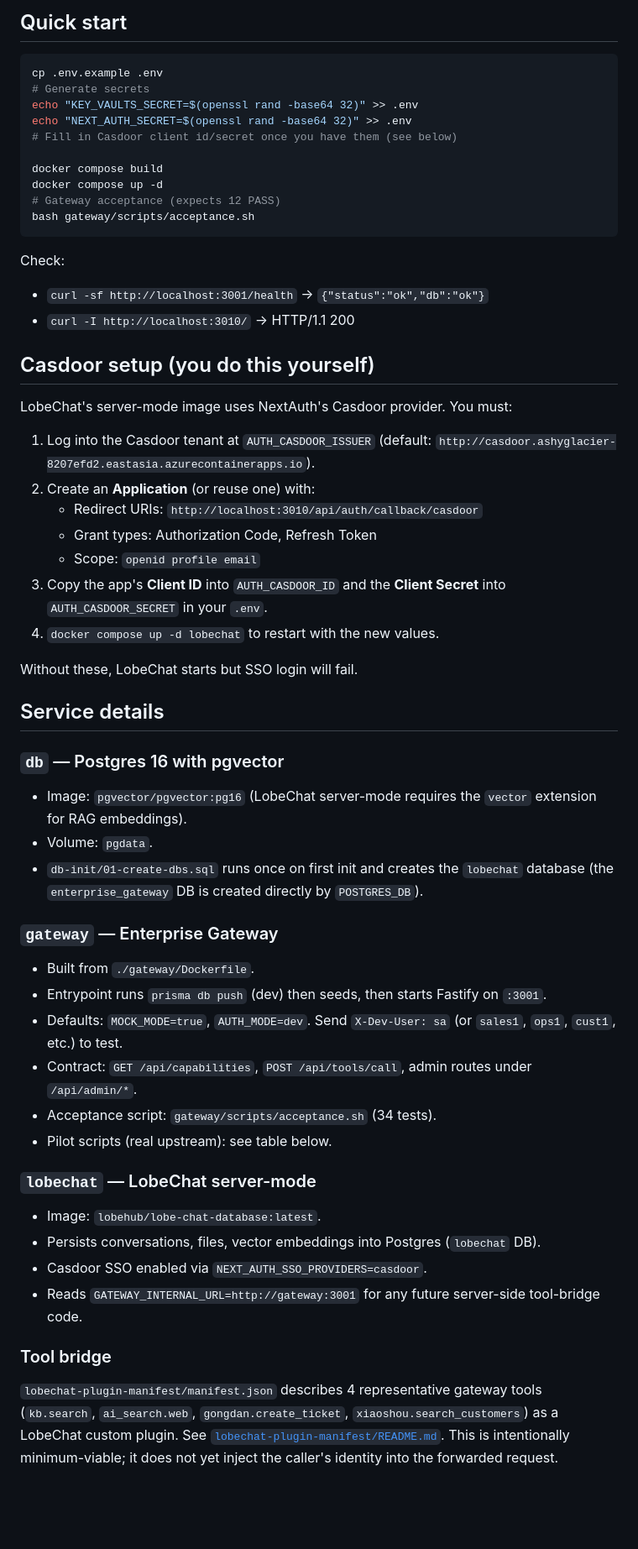
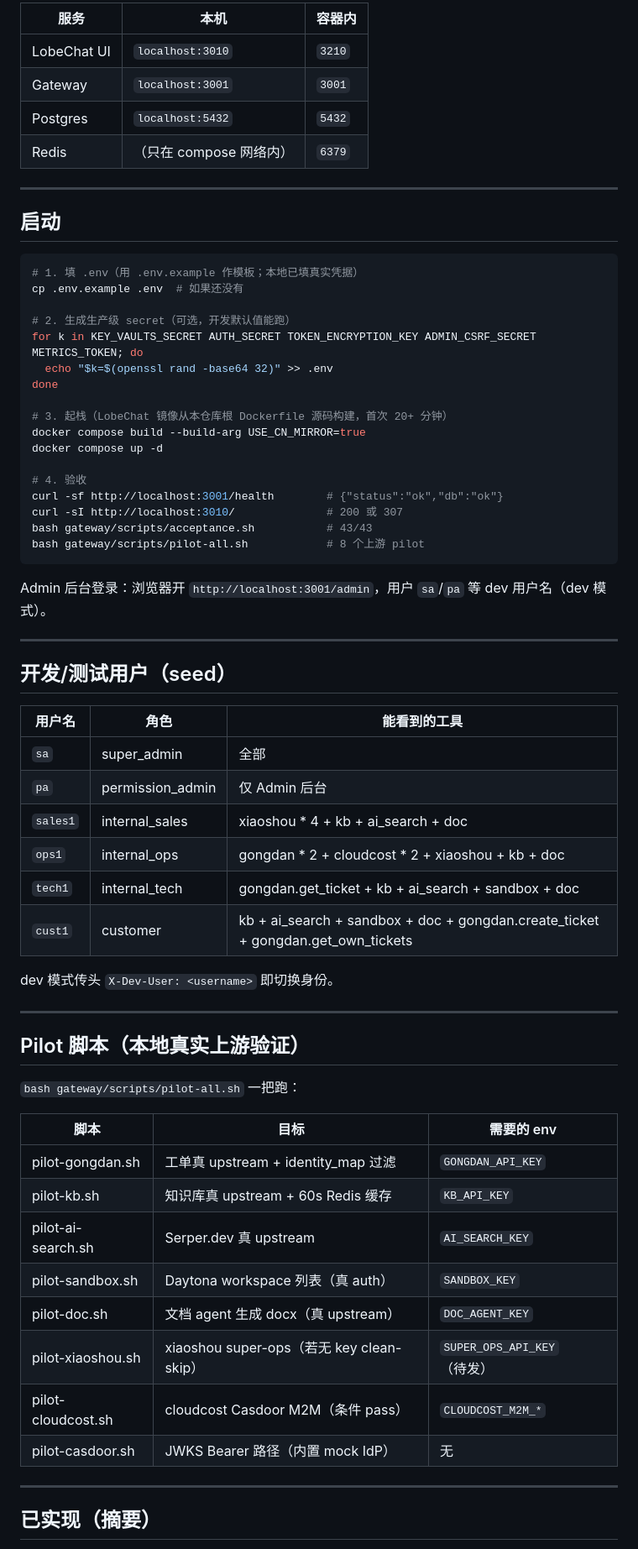
Before and after one commit to zsbgnw12/lobechat-enterprise, a Markdown page: README.md, the part around one of its changes. Shown at 84% size. Rendered like a GitHub page; blank space fills up the shorter version.

Commit message:
README: rewrite as complete changelog of upstream LobeChat → Enterprise AI Workspace diff

````diff
--- a/README.md
+++ b/README.md
@@ -42,59 +91,70 @@ apps/ packages/ src/ ...      ← upstream LobeChat monorepo (unchanged)
 
-## Quick start
+| 服务 | 本机 | 容器内 |
+|---|---|---|
+| LobeChat UI | `localhost:3010` | `3210` |
+| Gateway | `localhost:3001` | `3001` |
+| Postgres | `localhost:5432` | `5432` |
+| Redis | （只在 compose 网络内） | `6379` |
+
+---
+
+## 启动
 
 ```bash
-cp .env.example .env
-# Generate secrets
-echo "KEY_VAULTS_SECRET=$(openssl rand -base64 32)" >> .env
-echo "NEXT_AUTH_SECRET=$(openssl rand -base64 32)" >> .env
-# Fill in Casdoor client id/secret once you have them (see below)
+# 1. 填 .env（用 .env.example 作模板；本地已填真实凭据）
+cp .env.example .env  # 如果还没有
 
-docker compose build
+# 2. 生成生产级 secret（可选，开发默认值能跑）
+for k in KEY_VAULTS_SECRET AUTH_SECRET TOKEN_ENCRYPTION_KEY ADMIN_CSRF_SECRET METRICS_TOKEN; do
+  echo "$k=$(openssl rand -base64 32)" >> .env
+done
+
+# 3. 起栈（LobeChat 镜像从本仓库根 Dockerfile 源码构建，首次 20+ 分钟）
+docker compose build --build-arg USE_CN_MIRROR=true
 docker compose up -d
-# Gateway acceptance (expects 12 PASS)
-bash gateway/scripts/acceptance.sh
+
+# 4. 验收
+curl -sf http://localhost:3001/health        # {"status":"ok","db":"ok"}
+curl -sI http://localhost:3010/              # 200 或 307
+bash gateway/scripts/acceptance.sh           # 43/43
+bash gateway/scripts/pilot-all.sh            # 8 个上游 pilot
 ```
 
-Check:
+Admin 后台登录：浏览器开 `http://localhost:3001/admin`，用户 `sa`/`pa` 等 dev 用户名（dev 模式）。
 
-- `curl -sf http://localhost:3001/health` → `{"status":"ok","db":"ok"}`
-- `curl -I http://localhost:3010/` → HTTP/1.1 200
+---
 
-## Casdoor setup (you do this yourself)
+## 开发/测试用户（seed）
 
-LobeChat's server-mode image uses NextAuth's Casdoor provider. You must:
+| 用户名 | 角色 | 能看到的工具 |
+|---|---|---|
+| `sa` | super_admin | 全部 |
+| `pa` | permission_admin | 仅 Admin 后台 |
+| `sales1` | internal_sales | xiaoshou * 4 + kb + ai_search + doc |
+| `ops1` | internal_ops | gongdan * 2 + cloudcost * 2 + xiaoshou + kb + doc |
+| `tech1` | internal_tech | gongdan.get_ticket + kb + ai_search + sandbox + doc |
+| `cust1` | customer | kb + ai_search + sandbox + doc + gongdan.create_ticket + gongdan.get_own_tickets |
 
-1. Log into the Casdoor tenant at `AUTH_CASDOOR_ISSUER` (default: `http://casdoor.ashyglacier-8207efd2.eastasia.azurecontainerapps.io`).
-2. Create an **Application** (or reuse one) with:
-   - Redirect URIs: `http://localhost:3010/api/auth/callback/casdoor`
-   - Grant types: Authorization Code, Refresh Token
-   - Scope: `openid profile email`
-3. Copy the app's **Client ID** into `AUTH_CASDOOR_ID` and the **Client Secret** into `AUTH_CASDOOR_SECRET` in your `.env`.
-4. `docker compose up -d lobechat` to restart with the new values.
+dev 模式传头 `X-Dev-User: <username>` 即切换身份。
 
-Without these, LobeChat starts but SSO login will fail.
+---
 
-## Service details
+## Pilot 脚本（本地真实上游验证）
 
-### `db` — Postgres 16 with pgvector
-- Image: `pgvector/pgvector:pg16` (LobeChat server-mode requires the `vector` extension for RAG embeddings).
-- Volume: `pgdata`.
-- `db-init/01-create-dbs.sql` runs once on first init and creates the `lobechat` database (the `enterprise_gateway` DB is created directly by `POSTGRES_DB`).
+`bash gateway/scripts/pilot-all.sh` 一把跑：
 
-### `gateway` — Enterprise Gateway
-- Built from `./gateway/Dockerfile`.
-- Entrypoint runs `prisma db push` (dev) then seeds, then starts Fastify on `:3001`.
-- Defaults: `MOCK_MODE=true`, `AUTH_MODE=dev`. Send `X-Dev-User: sa` (or `sales1`, `ops1`, `cust1`, etc.) to test.
-- Contract: `GET /api/capabilities`, `POST /api/tools/call`, admin routes under `/api/admin/*`.
-- Acceptance script: `gateway/scripts/acceptance.sh` (34 tests).
-- Pilot scripts (real upstream): see table below.
+| 脚本 | 目标 | 需要的 env |
+|---|---|---|
+| pilot-gongdan.sh | 工单真 upstream + identity_map 过滤 | `GONGDAN_API_KEY` |
+| pilot-kb.sh | 知识库真 upstream + 60s Redis 缓存 | `KB_API_KEY` |
+| pilot-ai-search.sh | Serper.dev 真 upstream | `AI_SEARCH_KEY` |
+| pilot-sandbox.sh | Daytona workspace 列表（真 auth） | `SANDBOX_KEY` |
+| pilot-doc.sh | 文档 agent 生成 docx（真 upstream） | `DOC_AGENT_KEY` |
+| pilot-xiaoshou.sh | xiaoshou super-ops（若无 key clean-skip） | `SUPER_OPS_API_KEY`（待发） |
+| pilot-cloudcost.sh | cloudcost Casdoor M2M（条件 pass） | `CLOUDCOST_M2M_*` |
+| pilot-casdoor.sh | JWKS Bearer 路径（内置 mock IdP） | 无 |
 
-### `lobechat` — LobeChat server-mode
-- Image: `lobehub/lobe-chat-database:latest`.
-- Persists conversations, files, vector embeddings into Postgres (`lobechat` DB).
-- Casdoor SSO enabled via `NEXT_AUTH_SSO_PROVIDERS=casdoor`.
-- Reads `GATEWAY_INTERNAL_URL=http://gateway:3001` for any future server-side tool-bridge code.
+---
 
-### Tool bridge
-`lobechat-plugin-manifest/manifest.json` describes 4 representative gateway tools (`kb.search`, `ai_search.web`, `gongdan.create_ticket`, `xiaoshou.search_customers`) as a LobeChat custom plugin. See [`lobechat-plugin-manifest/README.md`](./lobechat-plugin-manifest/README.md). This is intentionally minimum-viable; it does not yet inject the caller's identity into the forwarded request.
+## 已实现（摘要）
 
````
Also changed, not shown: other parts of README.md (+106 -71 lines).
